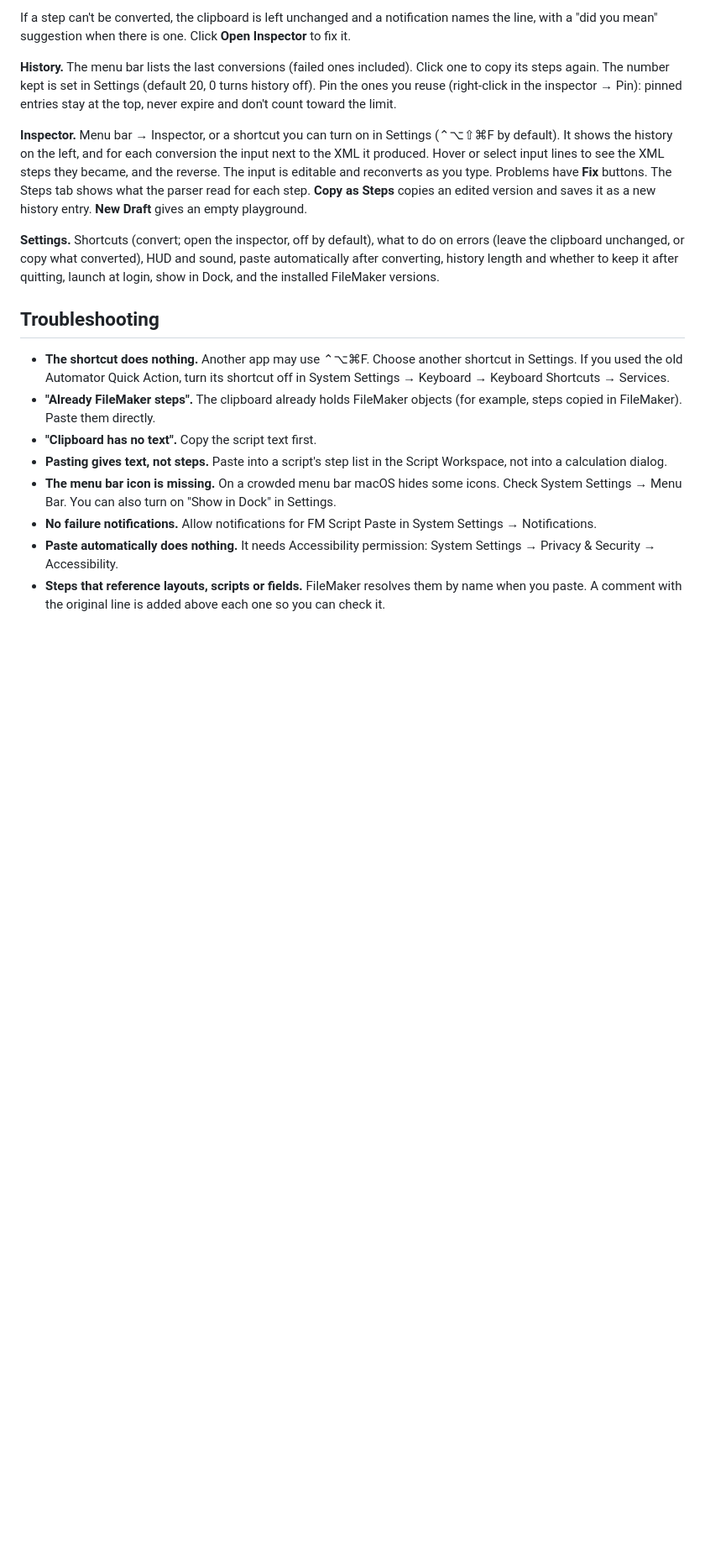
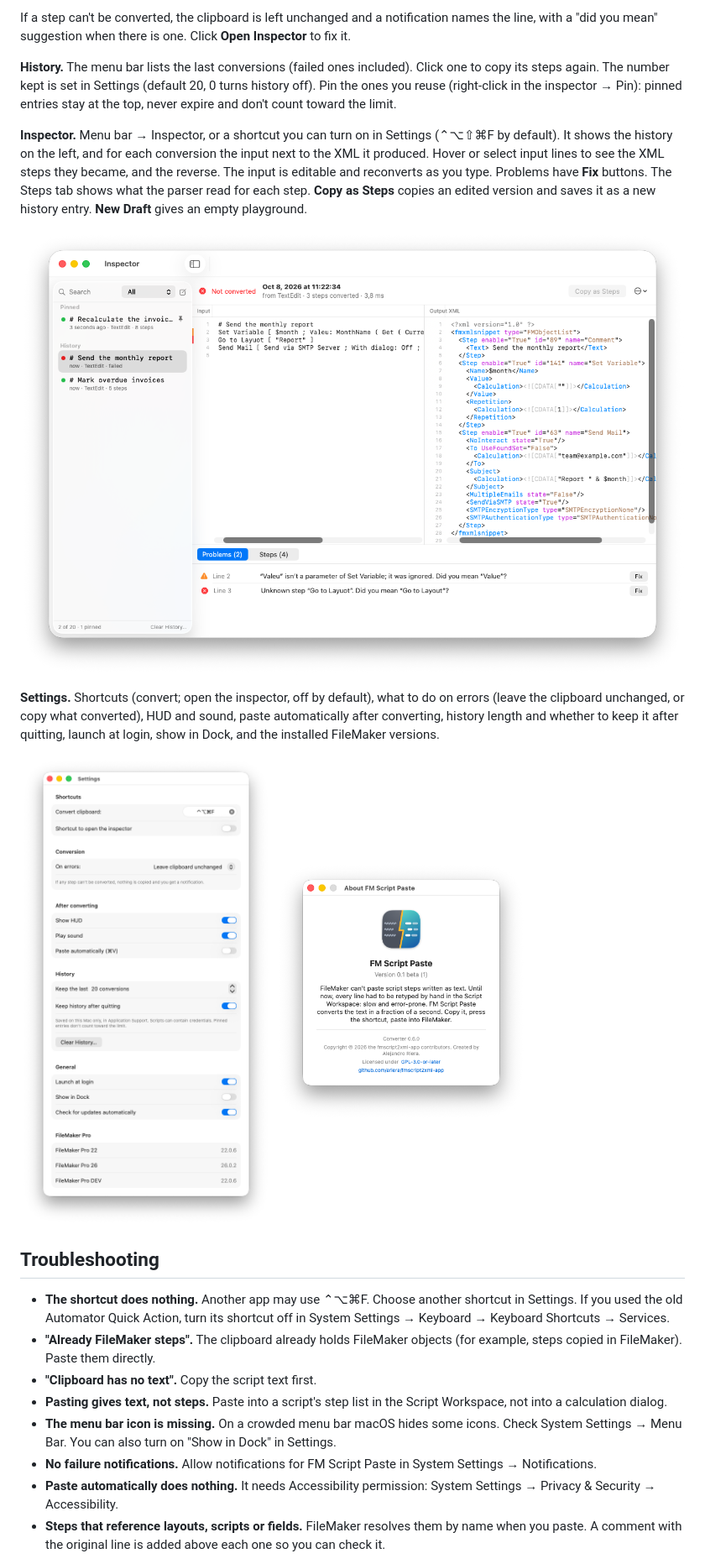
Before and after one commit to ariera/fmscript2xml-app, a Markdown page: README.md, the part around one of its changes. Shown at 84% size. Rendered like a GitHub page; pictures changed too: docs/images/about.png (added), docs/images/inspector.png (added), docs/images/settings.png (added); blank space fills up the shorter version.

```diff
--- a/README.md
+++ b/README.md
@@ -64,10 +66,17 @@ tab shows what the parser read for each step. **Copy as Steps** copies an
 edited version and saves it as a new history entry. **New Draft** gives an
 empty playground.
 
+![The inspector: history with a pinned entry, the input with two problems marked, the XML, and Fix buttons](docs/images/inspector.png)
+
 **Settings.** Shortcuts (convert; open the inspector, off by default), what to do on errors (leave
 the clipboard unchanged, or copy what converted), HUD and sound, paste
 automatically after converting, history length and whether to keep it after
 quitting, launch at login, show in Dock, and the installed FileMaker versions.
+
+<p>
+  <img src="docs/images/settings.png" width="300" alt="Settings">
+  <img src="docs/images/about.png" width="300" alt="About FM Script Paste">
+</p>
 
 ## Troubleshooting
 
```
Also changed, not shown: other parts of README.md (+2 -0 lines), PLAN.md (+7 -0 lines), tools/readme-media/README.md (added, +13 -0 lines), docs/images/workflow.gif (added), 2 other files.
